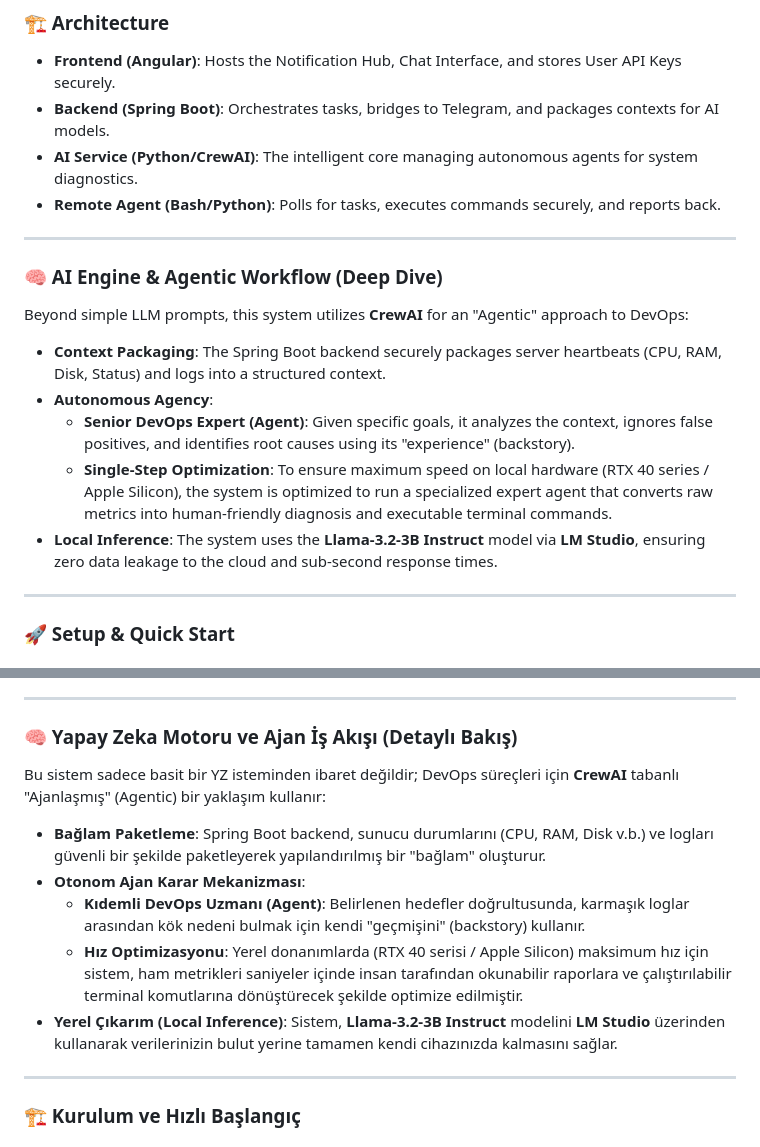
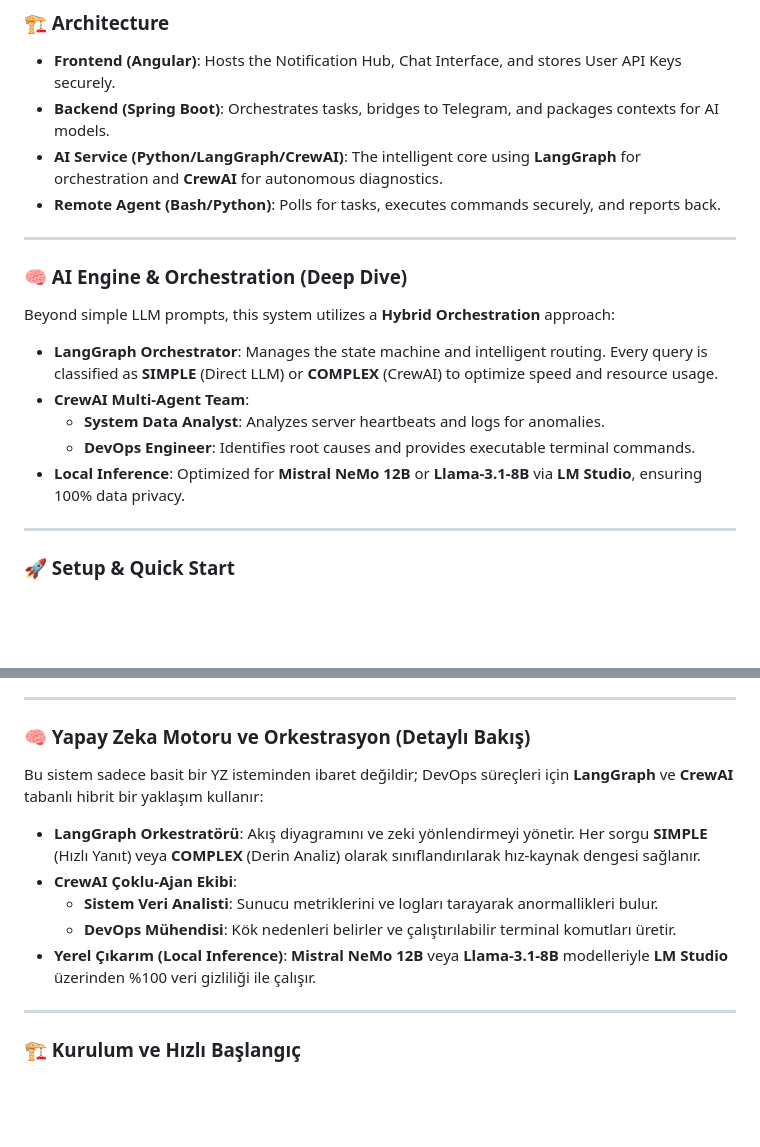
Before and after one commit to littleborek/devops-dashboard, a Markdown page: README.md, 2 parts joined by grey strips. GitHub-like rendering; blank space fills up the shorter version.

Commit message:
docs: update README and assignment report with LangGraph architecture

```diff
--- a/README.md
+++ b/README.md
@@ -28,18 +28,20 @@ The **"AI-Ops Dashboard"** is a high-performance infrastructure monitoring and d
 ### 🏗️ Architecture
 *   **Frontend (Angular)**: Hosts the Notification Hub, Chat Interface, and stores User API Keys securely.
 *   **Backend (Spring Boot)**: Orchestrates tasks, bridges to Telegram, and packages contexts for AI models.
-*   **AI Service (Python/CrewAI)**: The intelligent core managing autonomous agents for system diagnostics.
+*   **AI Service (Python/LangGraph/CrewAI)**: The intelligent core using **LangGraph** for orchestration and **CrewAI** for autonomous diagnostics.
 *   **Remote Agent (Bash/Python)**: Polls for tasks, executes commands securely, and reports back.
+
 
 ---
 
-### 🧠 AI Engine & Agentic Workflow (Deep Dive)
-Beyond simple LLM prompts, this system utilizes **CrewAI** for an "Agentic" approach to DevOps:
-*   **Context Packaging**: The Spring Boot backend securely packages server heartbeats (CPU, RAM, Disk, Status) and logs into a structured context.
-*   **Autonomous Agency**:
-    *   **Senior DevOps Expert (Agent)**: Given specific goals, it analyzes the context, ignores false positives, and identifies root causes using its "experience" (backstory).
-    *   **Single-Step Optimization**: To ensure maximum speed on local hardware (RTX 40 series / Apple Silicon), the system is optimized to run a specialized expert agent that converts raw metrics into human-friendly diagnosis and executable terminal commands.
-*   **Local Inference**: The system uses the **Llama-3.2-3B Instruct** model via **LM Studio**, ensuring zero data leakage to the cloud and sub-second response times.
+### 🧠 AI Engine & Orchestration (Deep Dive)
+Beyond simple LLM prompts, this system utilizes a **Hybrid Orchestration** approach:
+*   **LangGraph Orchestrator**: Manages the state machine and intelligent routing. Every query is classified as **SIMPLE** (Direct LLM) or **COMPLEX** (CrewAI) to optimize speed and resource usage.
+*   **CrewAI Multi-Agent Team**:
+    *   **System Data Analyst**: Analyzes server heartbeats and logs for anomalies.
+    *   **DevOps Engineer**: Identifies root causes and provides executable terminal commands.
+*   **Local Inference**: Optimized for **Mistral NeMo 12B** or **Llama-3.1-8B** via **LM Studio**, ensuring 100% data privacy.
+
 
 ---
 
@@ -125,13 +127,14 @@ This application uses **Mutual TLS (mTLS)** for enterprise-grade security.
 
 ---
 
-### 🧠 Yapay Zeka Motoru ve Ajan İş Akışı (Detaylı Bakış)
-Bu sistem sadece basit bir YZ isteminden ibaret değildir; DevOps süreçleri için **CrewAI** tabanlı "Ajanlaşmış" (Agentic) bir yaklaşım kullanır:
-*   **Bağlam Paketleme**: Spring Boot backend, sunucu durumlarını (CPU, RAM, Disk v.b.) ve logları güvenli bir şekilde paketleyerek yapılandırılmış bir "bağlam" oluşturur.
-*   **Otonom Ajan Karar Mekanizması**:
-    *   **Kıdemli DevOps Uzmanı (Agent)**: Belirlenen hedefler doğrultusunda, karmaşık loglar arasından kök nedeni bulmak için kendi "geçmişini" (backstory) kullanır.
-    *   **Hız Optimizasyonu**: Yerel donanımlarda (RTX 40 serisi / Apple Silicon) maksimum hız için sistem, ham metrikleri saniyeler içinde insan tarafından okunabilir raporlara ve çalıştırılabilir terminal komutlarına dönüştürecek şekilde optimize edilmiştir.
-*   **Yerel Çıkarım (Local Inference)**: Sistem, **Llama-3.2-3B Instruct** modelini **LM Studio** üzerinden kullanarak verilerinizin bulut yerine tamamen kendi cihazınızda kalmasını sağlar.
+### 🧠 Yapay Zeka Motoru ve Orkestrasyon (Detaylı Bakış)
+Bu sistem sadece basit bir YZ isteminden ibaret değildir; DevOps süreçleri için **LangGraph** ve **CrewAI** tabanlı hibrit bir yaklaşım kullanır:
+*   **LangGraph Orkestratörü**: Akış diyagramını ve zeki yönlendirmeyi yönetir. Her sorgu **SIMPLE** (Hızlı Yanıt) veya **COMPLEX** (Derin Analiz) olarak sınıflandırılarak hız-kaynak dengesi sağlanır.
+*   **CrewAI Çoklu-Ajan Ekibi**:
+    *   **Sistem Veri Analisti**: Sunucu metriklerini ve logları tarayarak anormallikleri bulur.
+    *   **DevOps Mühendisi**: Kök nedenleri belirler ve çalıştırılabilir terminal komutları üretir.
+*   **Yerel Çıkarım (Local Inference)**: **Mistral NeMo 12B** veya **Llama-3.1-8B** modelleriyle **LM Studio** üzerinden %100 veri gizliliği ile çalışır.
+
 
 ---
 
```
